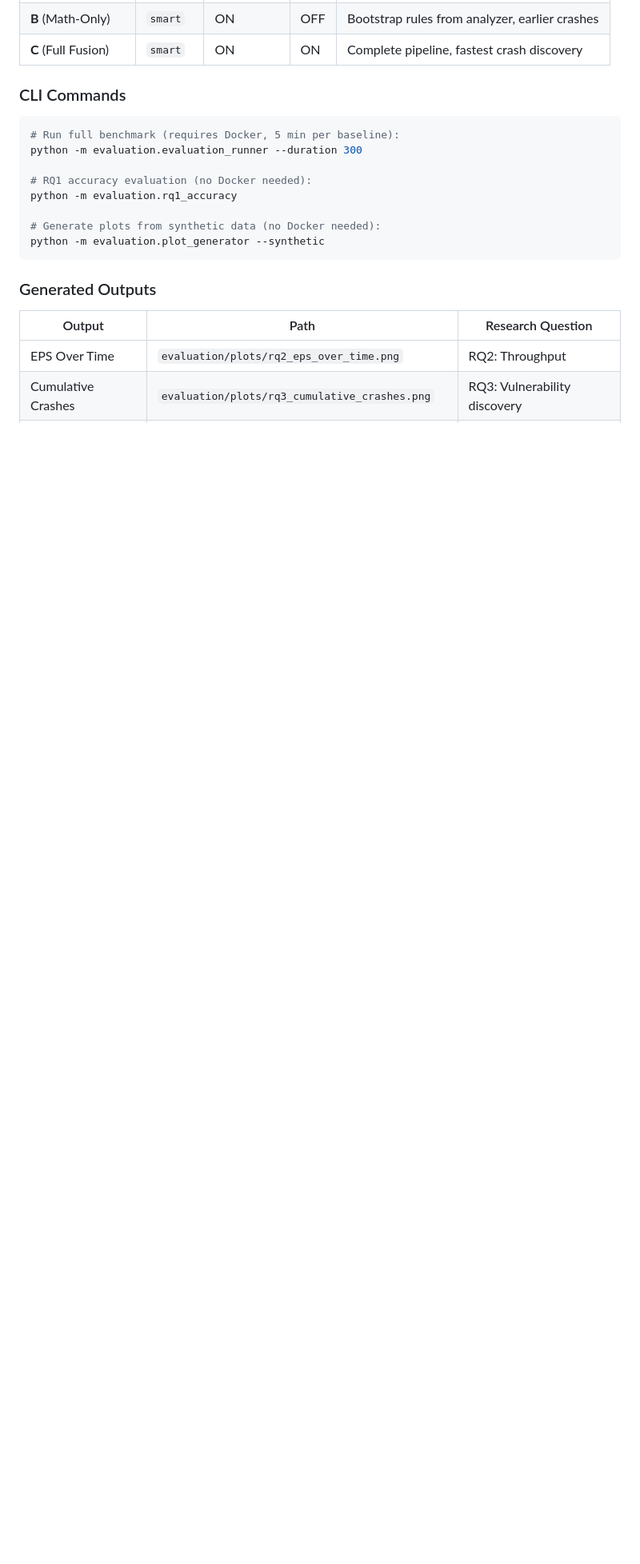
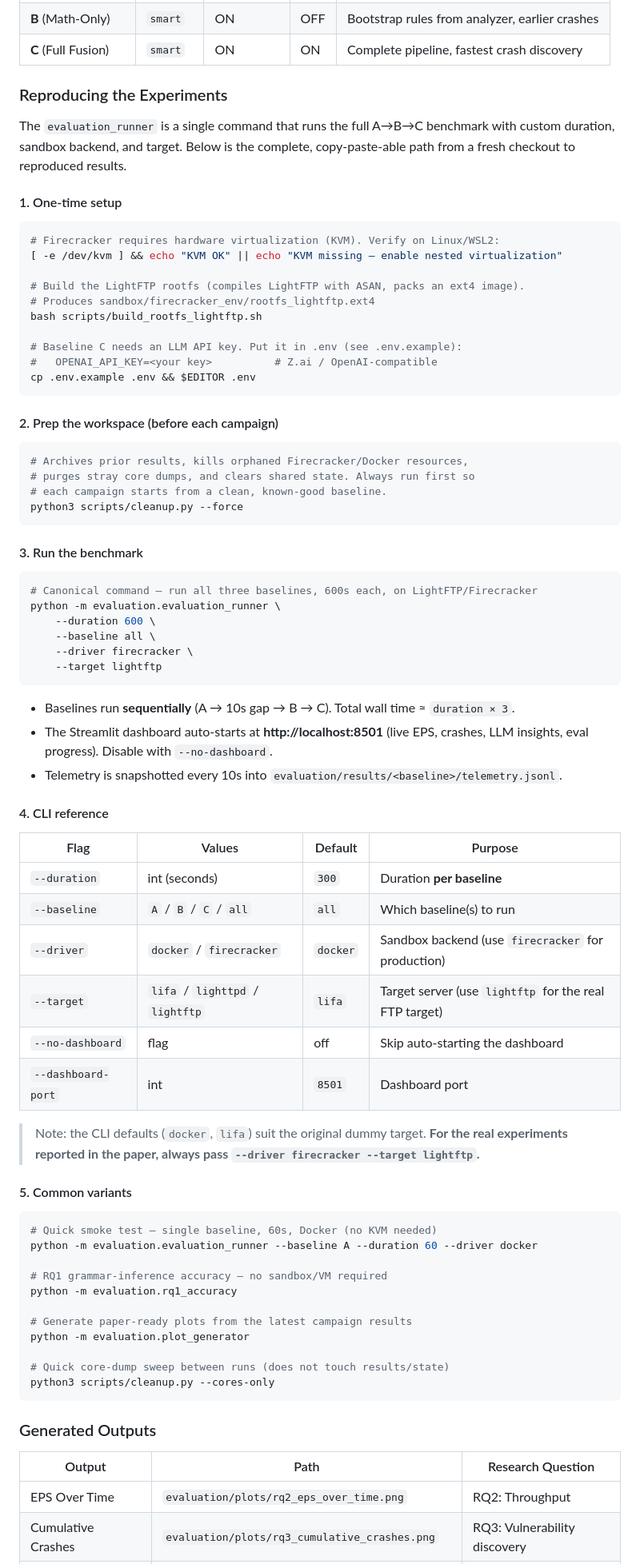
Before and after one commit to luongtrieudai2005/LIFA-Fuzz, a Markdown page: README.md, the part around one of its changes. Shown at 80% size. Rendered like a GitHub page; blank space fills up the shorter version.

````diff
--- a/README.md
+++ b/README.md
@@ -300,17 +300,76 @@ LIFA-Fuzz includes automated academic benchmarking for three research questions:
 | **B** (Math-Only) | `smart` | ON | OFF | Bootstrap rules from analyzer, earlier crashes |
 | **C** (Full Fusion) | `smart` | ON | ON | Complete pipeline, fastest crash discovery |
 
-### CLI Commands
+### Reproducing the Experiments
+
+The `evaluation_runner` is a single command that runs the full A→B→C benchmark with custom duration, sandbox backend, and target. Below is the complete, copy-paste-able path from a fresh checkout to reproduced results.
+
+#### 1. One-time setup
 
 ```bash
-# Run full benchmark (requires Docker, 5 min per baseline):
-python -m evaluation.evaluation_runner --duration 300
+# Firecracker requires hardware virtualization (KVM). Verify on Linux/WSL2:
+[ -e /dev/kvm ] && echo "KVM OK" || echo "KVM missing — enable nested virtualization"
 
-# RQ1 accuracy evaluation (no Docker needed):
+# Build the LightFTP rootfs (compiles LightFTP with ASAN, packs an ext4 image).
+# Produces sandbox/firecracker_env/rootfs_lightftp.ext4
+bash scripts/build_rootfs_lightftp.sh
+
+# Baseline C needs an LLM API key. Put it in .env (see .env.example):
+#   OPENAI_API_KEY=<your key>          # Z.ai / OpenAI-compatible
+cp .env.example .env && $EDITOR .env
+```
+
+#### 2. Prep the workspace (before each campaign)
+
+```bash
+# Archives prior results, kills orphaned Firecracker/Docker resources,
+# purges stray core dumps, and clears shared state. Always run first so
+# each campaign starts from a clean, known-good baseline.
+python3 scripts/cleanup.py --force
+```
+
+#### 3. Run the benchmark
+
+```bash
+# Canonical command — run all three baselines, 600s each, on LightFTP/Firecracker
+python -m evaluation.evaluation_runner \
+    --duration 600 \
+    --baseline all \
+    --driver firecracker \
+    --target lightftp
+```
+
+- Baselines run **sequentially** (A → 10s gap → B → C). Total wall time ≈ `duration × 3`.
+- The Streamlit dashboard auto-starts at **http://localhost:8501** (live EPS, crashes, LLM insights, eval progress). Disable with `--no-dashboard`.
+- Telemetry is snapshotted every 10s into `evaluation/results/<baseline>/telemetry.jsonl`.
+
+#### 4. CLI reference
+
+| Flag | Values | Default | Purpose |
+|------|--------|---------|---------|
+| `--duration` | int (seconds) | `300` | Duration **per baseline** |
+| `--baseline` | `A` / `B` / `C` / `all` | `all` | Which baseline(s) to run |
+| `--driver` | `docker` / `firecracker` | `docker` | Sandbox backend (use `firecracker` for production) |
+| `--target` | `lifa` / `lighttpd` / `lightftp` | `lifa` | Target server (use `lightftp` for the real FTP target) |
+| `--no-dashboard` | flag | off | Skip auto-starting the dashboard |
+| `--dashboard-port` | int | `8501` | Dashboard port |
+
+> Note: the CLI defaults (`docker`, `lifa`) suit the original dummy target. **For the real experiments reported in the paper, always pass `--driver firecracker --target lightftp`.**
+
+#### 5. Common variants
+
+```bash
+# Quick smoke test — single baseline, 60s, Docker (no KVM needed)
+python -m evaluation.evaluation_runner --baseline A --duration 60 --driver docker
+
+# RQ1 grammar-inference accuracy — no sandbox/VM required
 python -m evaluation.rq1_accuracy
 
-# Generate plots from synthetic data (no Docker needed):
-python -m evaluation.plot_generator --synthetic
+# Generate paper-ready plots from the latest campaign results
+python -m evaluation.plot_generator
+
+# Quick core-dump sweep between runs (does not touch results/state)
+python3 scripts/cleanup.py --cores-only
 ```
 
 ### Generated Outputs
````
Also changed, not shown: other parts of README.md (+2 -0 lines).
